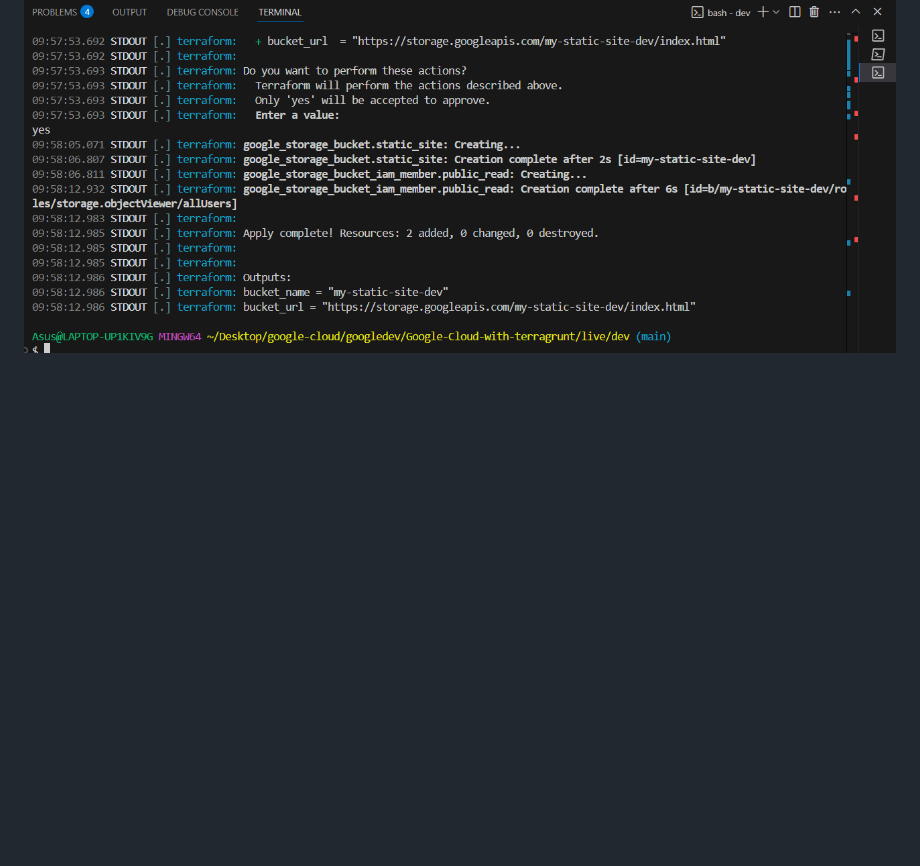
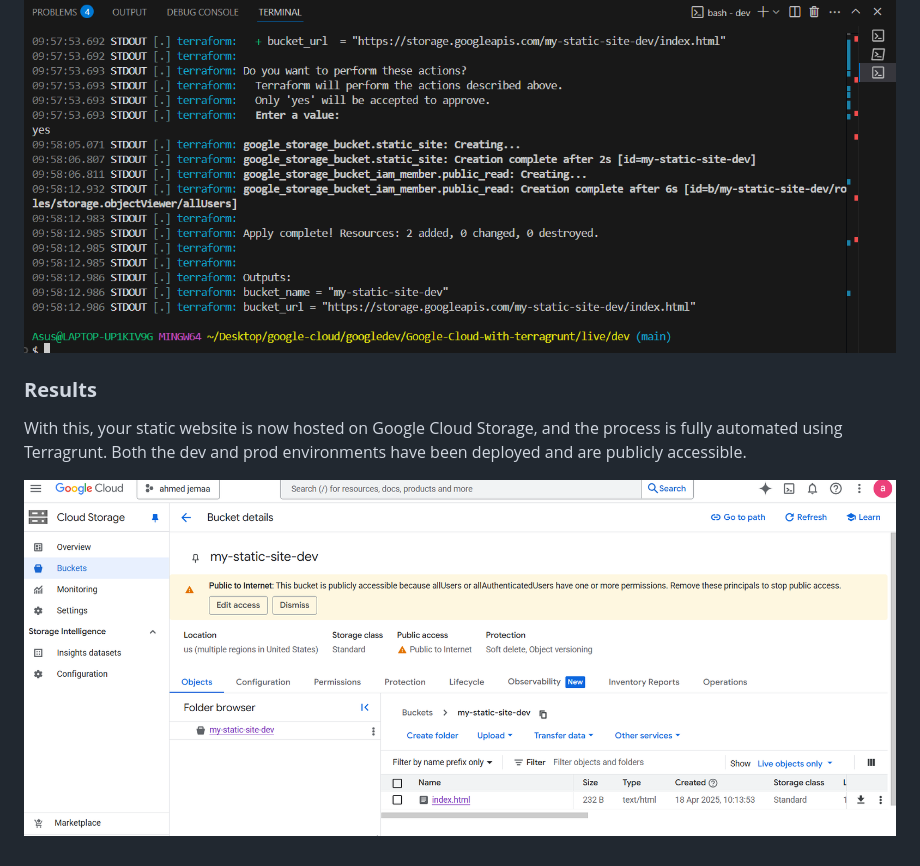
Before and after one commit to jomaa-ahmed/Google-Cloud-with-terragrunt, a Markdown page: README.md, the part around the change. GitHub-like rendering; blank space fills up the shorter version.

Commit message:
deploy success with terragrunt

```diff
--- a/README.md
+++ b/README.md
@@ -59,3 +59,9 @@ Terragrunt simplifies Terraform's configuration management by organizing configu
 ![terraform plan ](./images/8-terraformplan.png)
 
 ![terraform apply ](./images/9-terragruntapply.png)
+
+### **Results**
+
+With this, your static website is now hosted on Google Cloud Storage, and the process is fully automated using Terragrunt. Both the dev and prod environments have been deployed and are publicly accessible.
+
+![results ](./images/11-deploysuccess.png)
```
